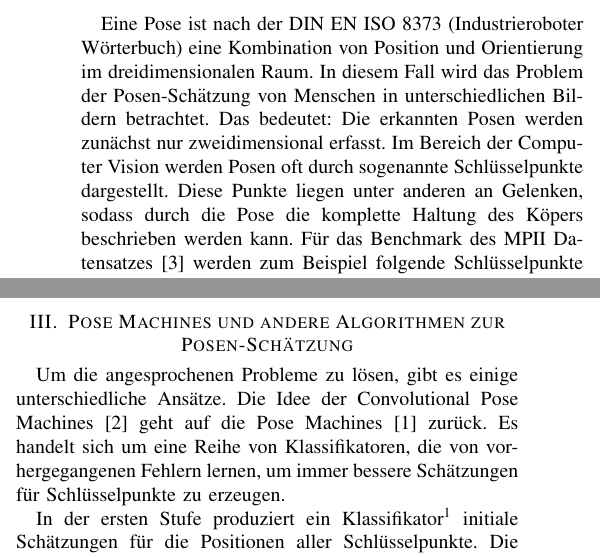
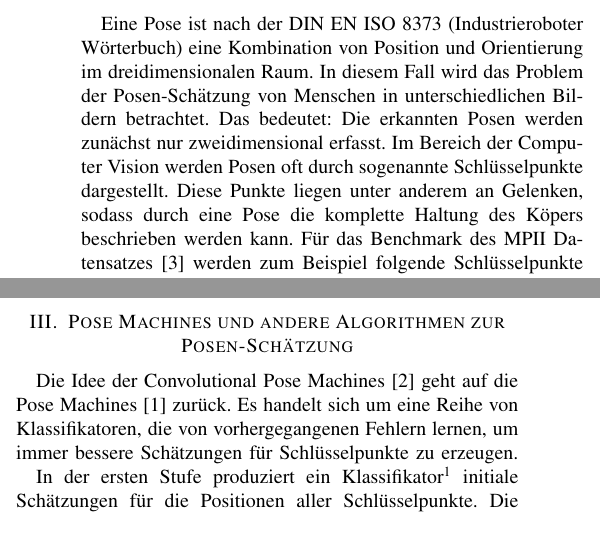
Before and after one commit to ClePol/CPM_Presentation, a LaTeX paper (ausarbeitung.tex): two parts of the columns of page 1 of 5, joined at a grey line, cut so that both start at the same text. Compiled offline with pdfLaTeX.

Commit message:
final paper

```diff
--- a/ausarbeitung.tex
+++ b/ausarbeitung.tex
@@ -5,6 +5,7 @@
 \usepackage{amsfonts}
 \usepackage{gensymb}
 \usepackage[ngerman]{babel}
+\usepackage[utf8]{inputenc}
 
 \begin{document}
 	\title{Convolutional Pose Machines}
@@ -21,7 +22,7 @@
         Diese Ausarbeitung beschäftigt sich mit der Fragestellung der Pose Estimation. Als erster Lösungsansatz werden Pose Machines von Ramakrishna et al.~\cite{ramakrishna2014pose} betrachtet. Der Kern der Arbeit ist die Untersuchung der Architektur von Convolutional Pose Machines~\cite{conv_pose} und den damit verbundenen Designentscheidungen.
 
 \section{Pose estimation} \label{sec:pose_estimation}
-	Eine Pose ist nach der DIN EN ISO 8373 (Industrieroboter Wörterbuch) eine Kombination von Position und Orientierung im dreidimensionalen Raum. In diesem Fall wird das Problem der Posen-Schätzung von Menschen in unterschiedlichen Bildern betrachtet. Das bedeutet: Die erkannten Posen werden zunächst nur zweidimensional erfasst. Im Bereich der Computer Vision werden Posen oft durch sogenannte Schlüsselpunkte dargestellt. Diese Punkte liegen unter anderen an Gelenken, sodass durch die Pose die komplette Haltung des Köpers beschrieben werden kann.
+	Eine Pose ist nach der DIN EN ISO 8373 (Industrieroboter Wörterbuch) eine Kombination von Position und Orientierung im dreidimensionalen Raum. In diesem Fall wird das Problem der Posen-Schätzung von Menschen in unterschiedlichen Bildern betrachtet. Das bedeutet: Die erkannten Posen werden zunächst nur zweidimensional erfasst. Im Bereich der Computer Vision werden Posen oft durch sogenannte Schlüsselpunkte dargestellt. Diese Punkte liegen unter anderem an Gelenken, sodass durch eine Pose die komplette Haltung des Köpers beschrieben werden kann.
         Für das Benchmark des MPII Datensatzes~\cite{MPII}
         werden zum Beispiel folgende Schlüsselpunkte verwendet:
         \begin{itemize}
@@ -46,7 +47,6 @@
 
 
 \section{Pose Machines und andere Algorithmen zur Posen-Schätzung}
-        Um die angesprochenen Probleme zu lösen, gibt es einige unterschiedliche Ansätze. %TODO: how much here?
         Die Idee der Convolutional Pose Machines~\cite{conv_pose} geht auf die Pose Machines~\cite{ramakrishna2014pose} zurück. Es handelt sich um eine Reihe von Klassifikatoren, die von vorhergegangenen Fehlern lernen, um immer bessere Schätzungen für Schlüsselpunkte zu erzeugen.
 
         In der ersten Stufe produziert ein Klassifikator\footnote{Wenn hier von Klassifikatoren gesprochen wird, dann handelt es sich immer um einen Multi-Klassen-Klassifikator, der für alle benötigten Schlüsselpositionen Schätzungen durchführen kann.} initiale Schätzungen für die Positionen aller Schlüsselpunkte. Die Ausgabe sind sogenannte Belief Maps (siehe Abbildung~\ref{fig:pose_machine}). Die Klassifikatoren in den weiteren Stufen lernen die Belief Maps des jeweils vorigen Klassifikators zu korrigieren, indem sie von vorigen Fehlern lernen. Idealerweise entstehen am Ende dann Belief Maps die klare Maxima an den Stellen haben, die den Schlüsselpunkten im Originalbild entsprechen.
```
Also changed, not shown: CPM_Clemens_Pollak.pdf (added), ausarbeitung.pdf (deleted), ausarbeitung.tex (2 more changed lines).
